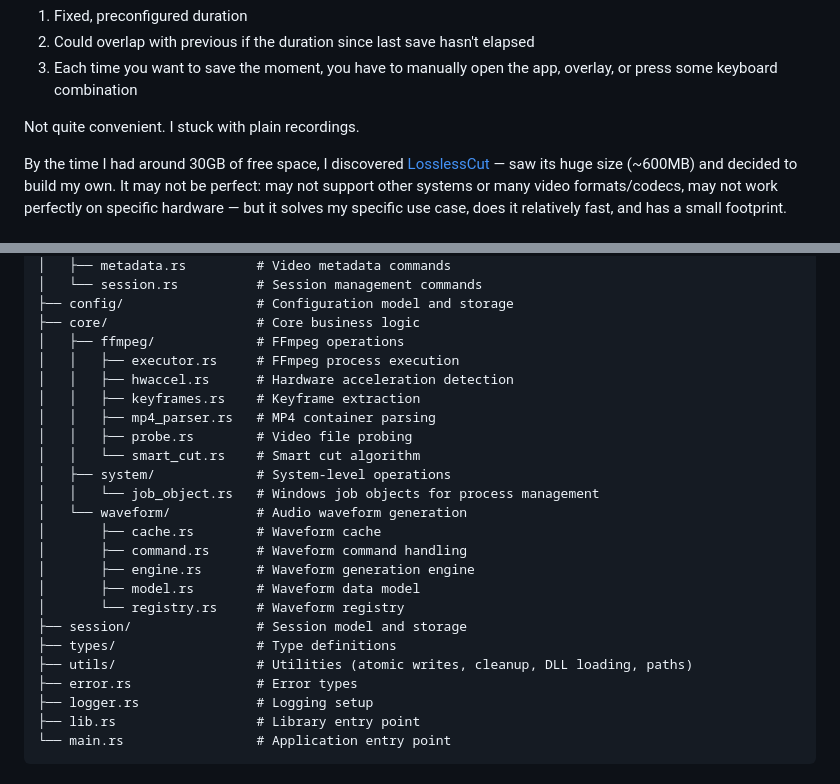
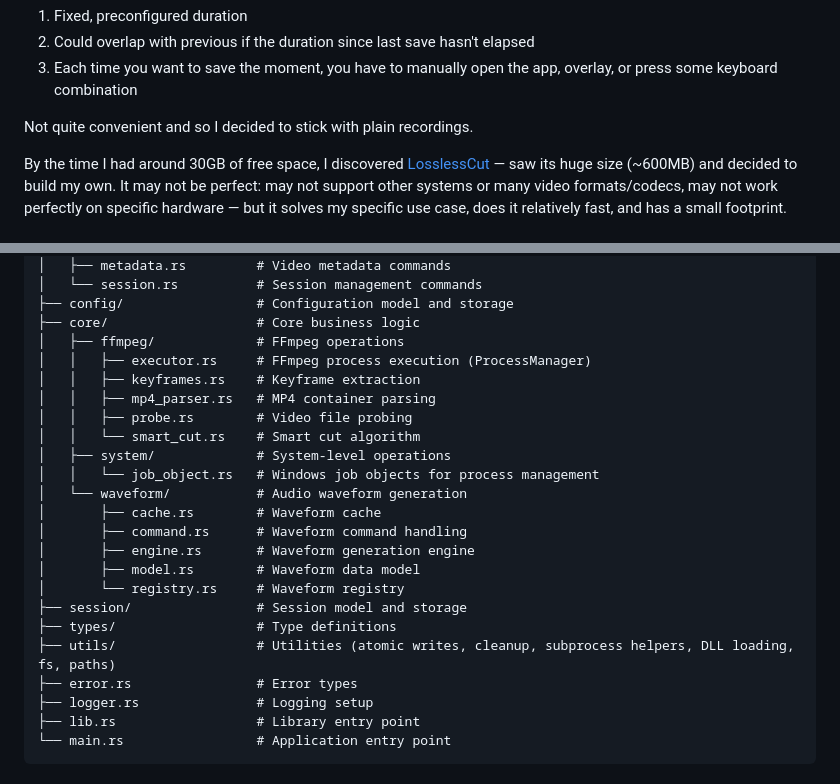
Before and after one commit to constDEFE/tauri-video-cut, a Markdown page: README.md, 2 parts joined by grey strips. GitHub-like rendering.

```diff
--- a/README.md
+++ b/README.md
@@ -20,7 +20,7 @@ The problem with recording everything is that only 5–10% of an actual recordin
 2. Could overlap with previous if the duration since last save hasn't elapsed
 3. Each time you want to save the moment, you have to manually open the app, overlay, or press some keyboard combination
 
-Not quite convenient. I stuck with plain recordings.
+Not quite convenient and so I decided to stick with plain recordings.
 
 By the time I had around 30GB of free space, I discovered [LosslessCut](https://github.com/mifi/lossless-cut) — saw its huge size (~600MB) and decided to build my own. It may not be perfect: may not support other systems or many video formats/codecs, may not work perfectly on specific hardware — but it solves my specific use case, does it relatively fast, and has a small footprint.
 
@@ -117,8 +118,7 @@ src-tauri/src/
 ├── config/                 # Configuration model and storage
 ├── core/                   # Core business logic
 │   ├── ffmpeg/             # FFmpeg operations
-│   │   ├── executor.rs     # FFmpeg process execution
-│   │   ├── hwaccel.rs      # Hardware acceleration detection
+│   │   ├── executor.rs     # FFmpeg process execution (ProcessManager)
 │   │   ├── keyframes.rs    # Keyframe extraction
 │   │   ├── mp4_parser.rs   # MP4 container parsing
 │   │   ├── probe.rs        # Video file probing
@@ -133,7 +133,7 @@ src-tauri/src/
 │       └── registry.rs     # Waveform registry
 ├── session/                # Session model and storage
 ├── types/                  # Type definitions
-├── utils/                  # Utilities (atomic writes, cleanup, DLL loading, paths)
+├── utils/                  # Utilities (atomic writes, cleanup, subprocess helpers, DLL loading, fs, paths)
 ├── error.rs                # Error types
 ├── logger.rs               # Logging setup
 ├── lib.rs                  # Library entry point
```
Also changed, not shown: other parts of README.md (+62 -39 lines).
